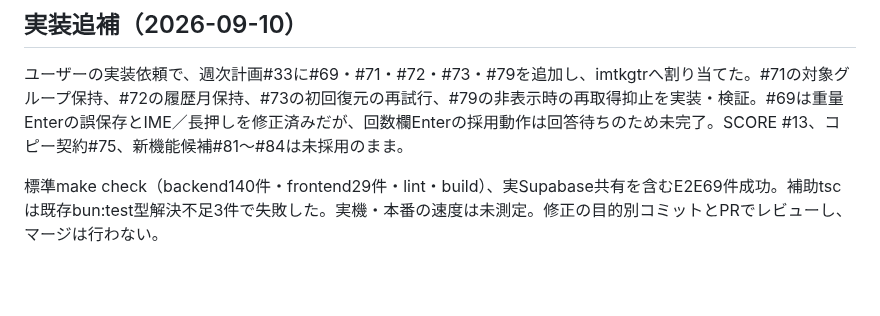
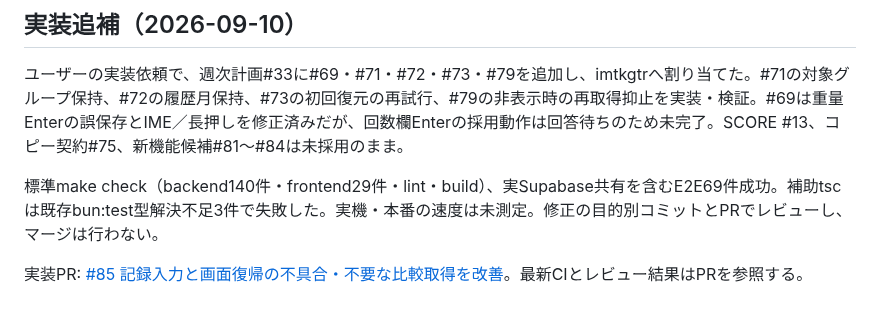
Before and after one commit to ezofroger-in-hokudai/gotore, a Markdown page: docs/issue-review-2026-09-10.md, the part around the change. Rendered like a GitHub page; blank space fills up the shorter version.

```diff
--- a/docs/issue-review-2026-09-10.md
+++ b/docs/issue-review-2026-09-10.md
@@ -68,3 +68,5 @@
 ユーザーの実装依頼で、週次計画#33に#69・#71・#72・#73・#79を追加し、imtkgtrへ割り当てた。#71の対象グループ保持、#72の履歴月保持、#73の初回復元の再試行、#79の非表示時の再取得抑止を実装・検証。#69は重量Enterの誤保存とIME／長押しを修正済みだが、回数欄Enterの採用動作は回答待ちのため未完了。SCORE #13、コピー契約#75、新機能候補#81〜#84は未採用のまま。
 
 標準make check（backend140件・frontend29件・lint・build）、実Supabase共有を含むE2E69件成功。補助tscは既存bun:test型解決不足3件で失敗した。実機・本番の速度は未測定。修正の目的別コミットとPRでレビューし、マージは行わない。
+
+実装PR: [#85 記録入力と画面復帰の不具合・不要な比較取得を改善](https://github.com/ezofroger-in-hokudai/gotore/pull/85)。最新CIとレビュー結果はPRを参照する。
```
Also changed, not shown: progress.md (+9 -0 lines).
